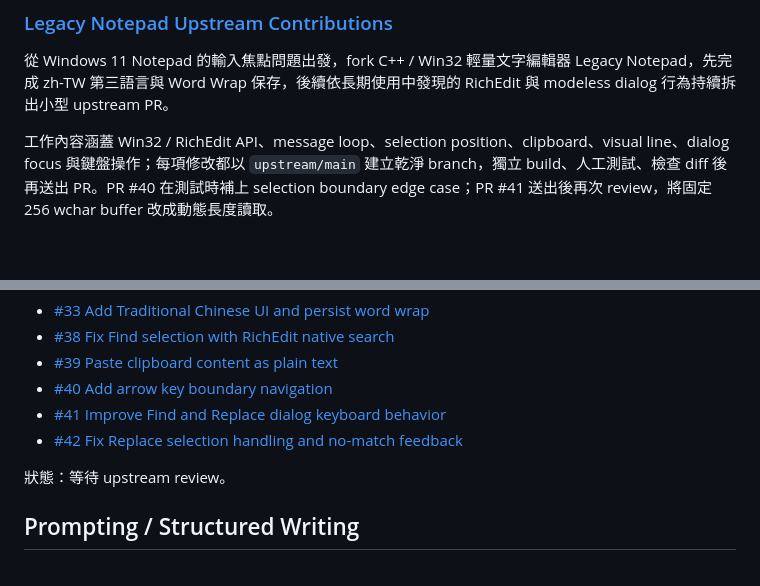
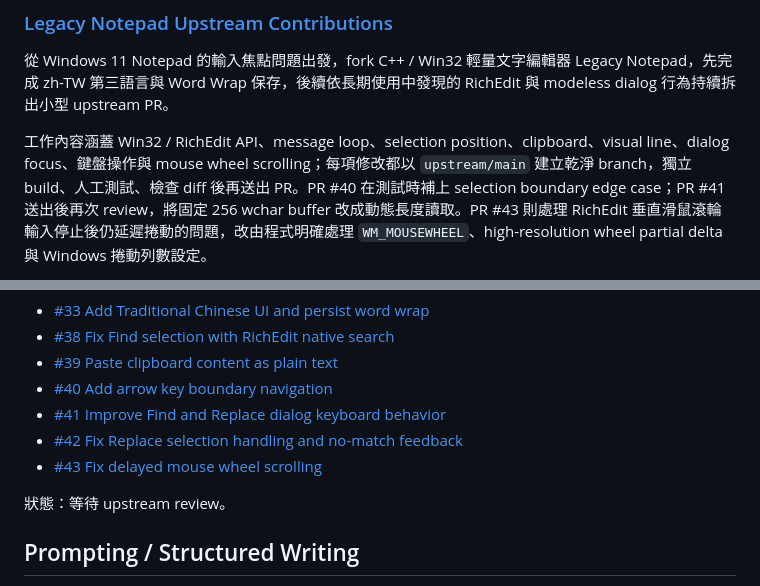
Before and after one commit to HaruLerrz/belka-field-notes, a Markdown page: profile/works.md, 2 parts joined by grey strips. GitHub-like rendering; blank space fills up the shorter version.

```diff
--- a/profile/works.md
+++ b/profile/works.md
@@ -145,5 +145,5 @@
 
 從 Windows 11 Notepad 的輸入焦點問題出發，fork C++ / Win32 輕量文字編輯器 Legacy Notepad，先完成 zh-TW 第三語言與 Word Wrap 保存，後續依長期使用中發現的 RichEdit 與 modeless dialog 行為持續拆出小型 upstream PR。
 
-工作內容涵蓋 Win32 / RichEdit API、message loop、selection position、clipboard、visual line、dialog focus 與鍵盤操作；每項修改都以 `upstream/main` 建立乾淨 branch，獨立 build、人工測試、檢查 diff 後再送出 PR。PR #40 在測試時補上 selection boundary edge case；PR #41 送出後再次 review，將固定 256 wchar buffer 改成動態長度讀取。
+工作內容涵蓋 Win32 / RichEdit API、message loop、selection position、clipboard、visual line、dialog focus、鍵盤操作與 mouse wheel scrolling；每項修改都以 `upstream/main` 建立乾淨 branch，獨立 build、人工測試、檢查 diff 後再送出 PR。PR #40 在測試時補上 selection boundary edge case；PR #41 送出後再次 review，將固定 256 wchar buffer 改成動態長度讀取。PR #43 則處理 RichEdit 垂直滑鼠滾輪輸入停止後仍延遲捲動的問題，改由程式明確處理 `WM_MOUSEWHEEL`、high-resolution wheel partial delta 與 Windows 捲動列數設定。
 
@@ -155,6 +155,7 @@
 * [#40 Add arrow key boundary navigation](https://github.com/forloopcodes/legacy-notepad/pull/40)
 * [#41 Improve Find and Replace dialog keyboard behavior](https://github.com/forloopcodes/legacy-notepad/pull/41)
 * [#42 Fix Replace selection handling and no-match feedback](https://github.com/forloopcodes/legacy-notepad/pull/42)
+* [#43 Fix delayed mouse wheel scrolling](https://github.com/forloopcodes/legacy-notepad/pull/43)
 
 狀態：等待 upstream review。
 
```
Also changed, not shown: other parts of profile/works.md (+1 -1 lines), case-notes/legacy-notepad-upstream-pr.md (+15 -2 lines).
